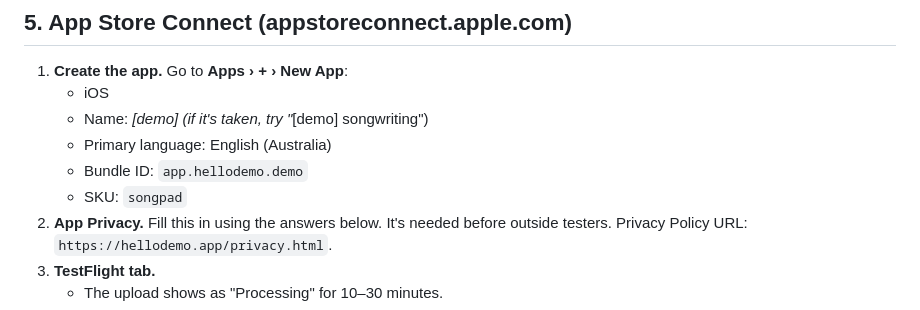
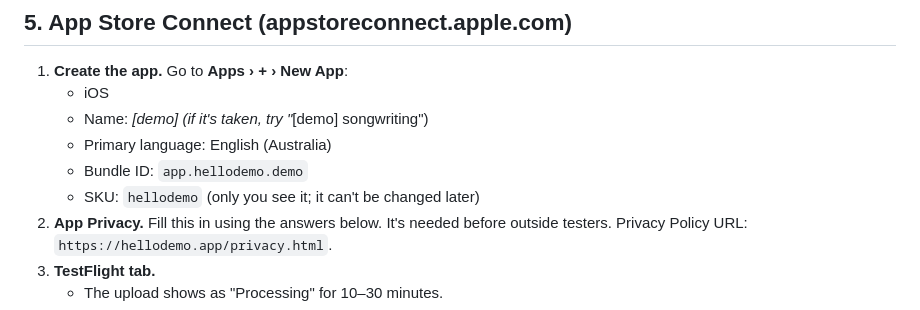
Before and after one commit to joshbatic/demo, a Markdown page: TESTFLIGHT.md, the part around the change. Drawn GitHub-style.

```diff
--- a/TESTFLIGHT.md
+++ b/TESTFLIGHT.md
@@ -89,7 +89,7 @@ Rebuild in Xcode and run through these, ideally with a second account for the co
    - Name: *[demo] (if it's taken, try "*[demo] songwriting")
    - Primary language: English (Australia)
    - Bundle ID: `app.hellodemo.demo`
-   - SKU: `songpad`
+   - SKU: `hellodemo` (only you see it; it can't be changed later)
 2. **App Privacy.** Fill this in using the answers below. It's needed before outside testers. Privacy Policy URL: `https://hellodemo.app/privacy.html`.
 3. **TestFlight tab.**
    - The upload shows as "Processing" for 10–30 minutes.
```
Also changed, not shown: LAUNCH.md (+1 -1 lines).
